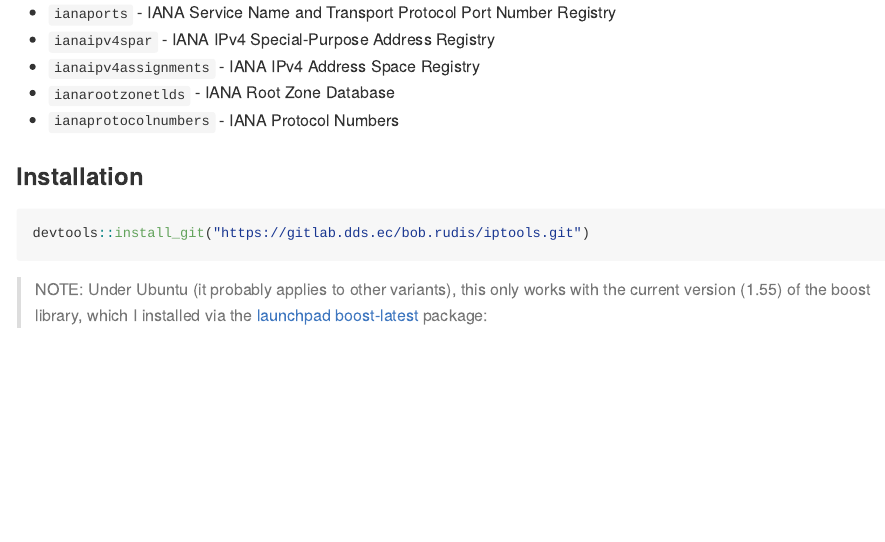
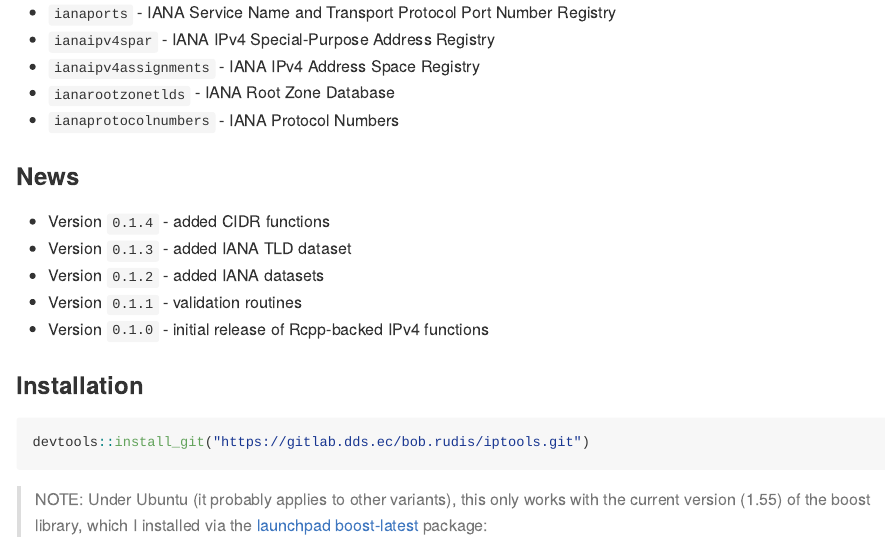
Before and after one commit to hrbrmstr/iptools, an R Markdown document (_README.Rmd): the page in a window 1100 px wide, from 1100 px down. Rendered offline with R 4.5, knitr and Pandoc, with nearby package versions; some code elsewhere in the file could not run offline; common packages that the code uses without loading them are loaded.

Commit message:
README update

```diff
--- a/_README.Rmd
+++ b/_README.Rmd
@@ -53,6 +53,13 @@ The following data sets are included:
 - `ianarootzonetlds` - IANA Root Zone Database
 - `ianaprotocolnumbers` - IANA Protocol Numbers
 
+### News
+
+- Version `0.1.4` - added CIDR functions
+- Version `0.1.3` - added IANA TLD dataset
+- Version `0.1.2` - added IANA datasets
+- Version `0.1.1` - validation routines
+- Version `0.1.0` - initial release of Rcpp-backed IPv4 functions
 
 ### Installation
 
```
Also changed, not shown: README.md.
